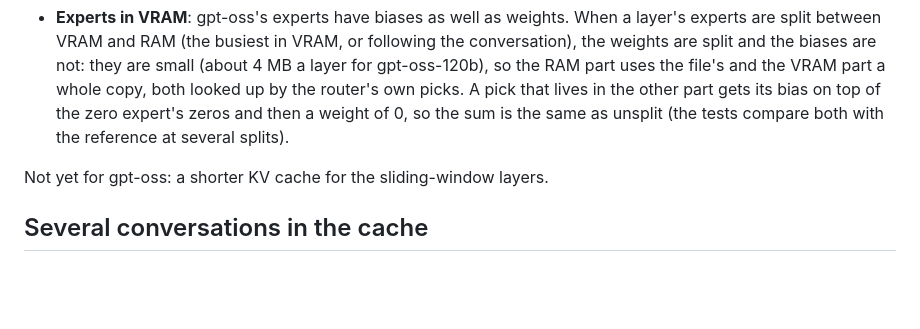
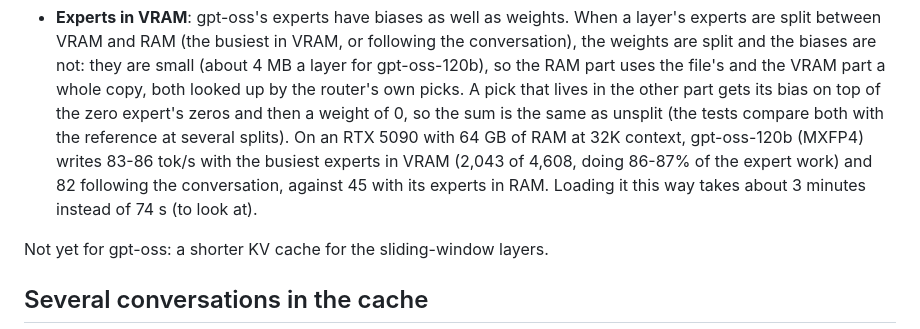
Before and after one commit to EHTi-Chad/tierlm, a Markdown page: docs/ARCHITECTURE.md, the part around the change. Drawn GitHub-style; blank space fills up the shorter version.

Commit message:
docs: gpt-oss-120b with its busiest experts in VRAM, measured (45 -> 86 tok/s)
Co-Authored-By: Claude Opus 5.5 <noreply@anthropic.com>

```diff
--- a/docs/ARCHITECTURE.md
+++ b/docs/ARCHITECTURE.md
@@ -138,7 +138,10 @@ places, each checked against a NumPy reference written from Hugging Face's `mode
   they are small (about 4 MB a layer for gpt-oss-120b), so the RAM part uses the file's and the VRAM part a whole
   copy, both looked up by the router's own picks. A pick that lives in the other part gets its bias on top of the
   zero expert's zeros and then a weight of 0, so the sum is the same as unsplit (the tests compare both with the
-  reference at several splits).
+  reference at several splits). On an RTX 5090 with 64 GB of RAM at 32K context, gpt-oss-120b (MXFP4)
+  writes 83-86 tok/s with the busiest experts in VRAM (2,043 of 4,608, doing 86-87% of the expert work) and 82
+  following the conversation, against 45 with its experts in RAM. Loading it this way takes about 3 minutes
+  instead of 74 s (to look at).
 
 Not yet for gpt-oss: a shorter KV cache for the sliding-window layers.
 
```
